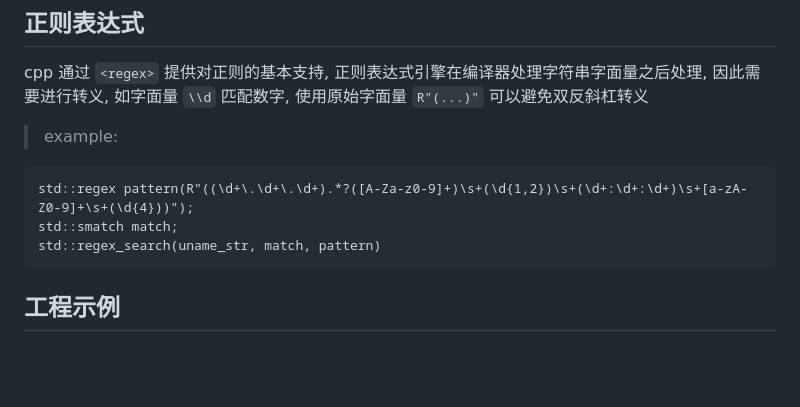
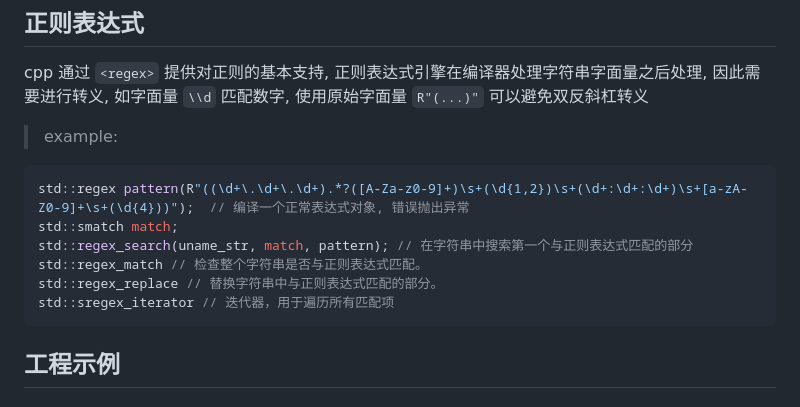
Before and after one commit to YZSH-HSZY/original-blog, a Markdown page: C、C++/c++_tutorial.md, the part around the change. Rendered like a GitHub page; blank space fills up the shorter version.

````diff
--- a/C、C++/c++_tutorial.md
+++ b/C、C++/c++_tutorial.md
@@ -357,10 +357,13 @@ dynamic_pointer_cast 和 dynamic_cast 都是 C++ 中用于安全向下转型(dow
 cpp 通过 `<regex>` 提供对正则的基本支持, 正则表达式引擎在编译器处理字符串字面量之后处理, 因此需要进行转义, 如字面量 `\\d` 匹配数字, 使用原始字面量 `R"(...)"` 可以避免双反斜杠转义
 
 > example:
-```
-std::regex pattern(R"((\d+\.\d+\.\d+).*?([A-Za-z0-9]+)\s+(\d{1,2})\s+(\d+:\d+:\d+)\s+[a-zA-Z0-9]+\s+(\d{4}))");
+```cpp
+std::regex pattern(R"((\d+\.\d+\.\d+).*?([A-Za-z0-9]+)\s+(\d{1,2})\s+(\d+:\d+:\d+)\s+[a-zA-Z0-9]+\s+(\d{4}))");  // 编译一个正常表达式对象, 错误抛出异常
 std::smatch match;
-std::regex_search(uname_str, match, pattern)
+std::regex_search(uname_str, match, pattern); // 在字符串中搜索第一个与正则表达式匹配的部分
+std::regex_match // 检查整个字符串是否与正则表达式匹配。
+std::regex_replace // 替换字符串中与正则表达式匹配的部分。
+std::sregex_iterator // 迭代器，用于遍历所有匹配项
 ```
 ## 工程示例
 
````
Also changed, not shown: C、C++/ui_frame/qt_problem.md (added, +31 -0 lines).
